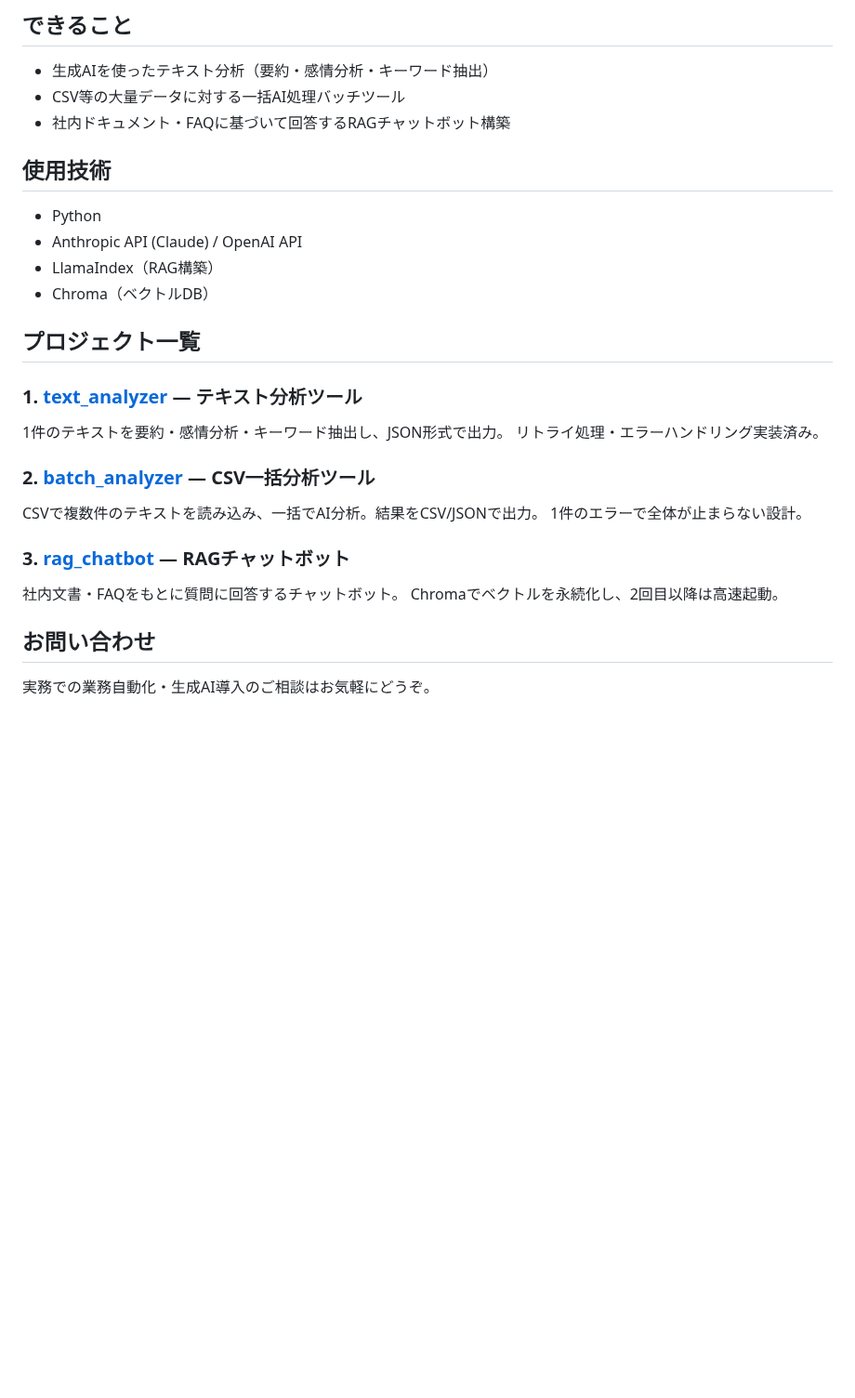
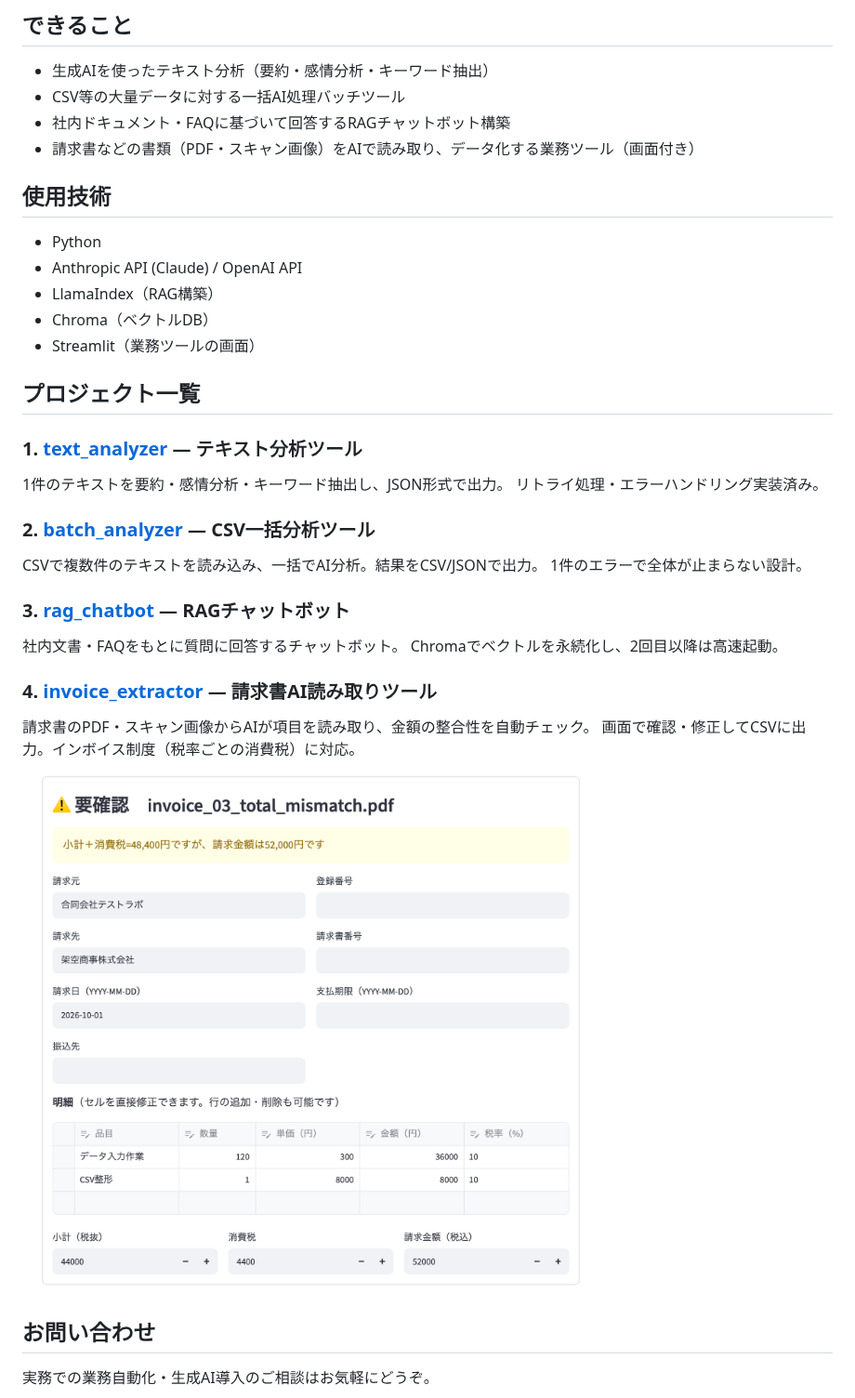
Before and after one commit to gishi503/ai-prompt-tools-portfolio, a Markdown page: README.md, the part around the change. Shown at 93% size. Rendered like a GitHub page; pictures changed too: invoice_extractor/docs/screenshot_warning.png (added); blank space fills up the shorter version.

```diff
--- a/README.md
+++ b/README.md
@@ -7,12 +7,14 @@ Python × Claude/OpenAI APIを使った業務効率化ツールのポートフ
 - 生成AIを使ったテキスト分析（要約・感情分析・キーワード抽出）
 - CSV等の大量データに対する一括AI処理バッチツール
 - 社内ドキュメント・FAQに基づいて回答するRAGチャットボット構築
+- 請求書などの書類（PDF・スキャン画像）をAIで読み取り、データ化する業務ツール（画面付き）
 
 ## 使用技術
 - Python
 - Anthropic API (Claude) / OpenAI API
 - LlamaIndex（RAG構築）
 - Chroma（ベクトルDB）
+- Streamlit（業務ツールの画面）
 
 ## プロジェクト一覧
 
@@ -28,5 +30,11 @@ CSVで複数件のテキストを読み込み、一括でAI分析。結果をCSV
 社内文書・FAQをもとに質問に回答するチャットボット。
 Chromaでベクトルを永続化し、2回目以降は高速起動。
 
+### 4. [invoice_extractor](./invoice_extractor) — 請求書AI読み取りツール
+請求書のPDF・スキャン画像からAIが項目を読み取り、金額の整合性を自動チェック。
+画面で確認・修正してCSVに出力。インボイス制度（税率ごとの消費税）に対応。
+
+![請求書AI読み取りツール](invoice_extractor/docs/screenshot_warning.png)
+
 ## お問い合わせ
 実務での業務自動化・生成AI導入のご相談はお気軽にどうぞ。
```
Also changed, not shown: invoice_extractor/README.md (added, +84 -0 lines), invoice_extractor/docs/screenshot_overview.png (added).
